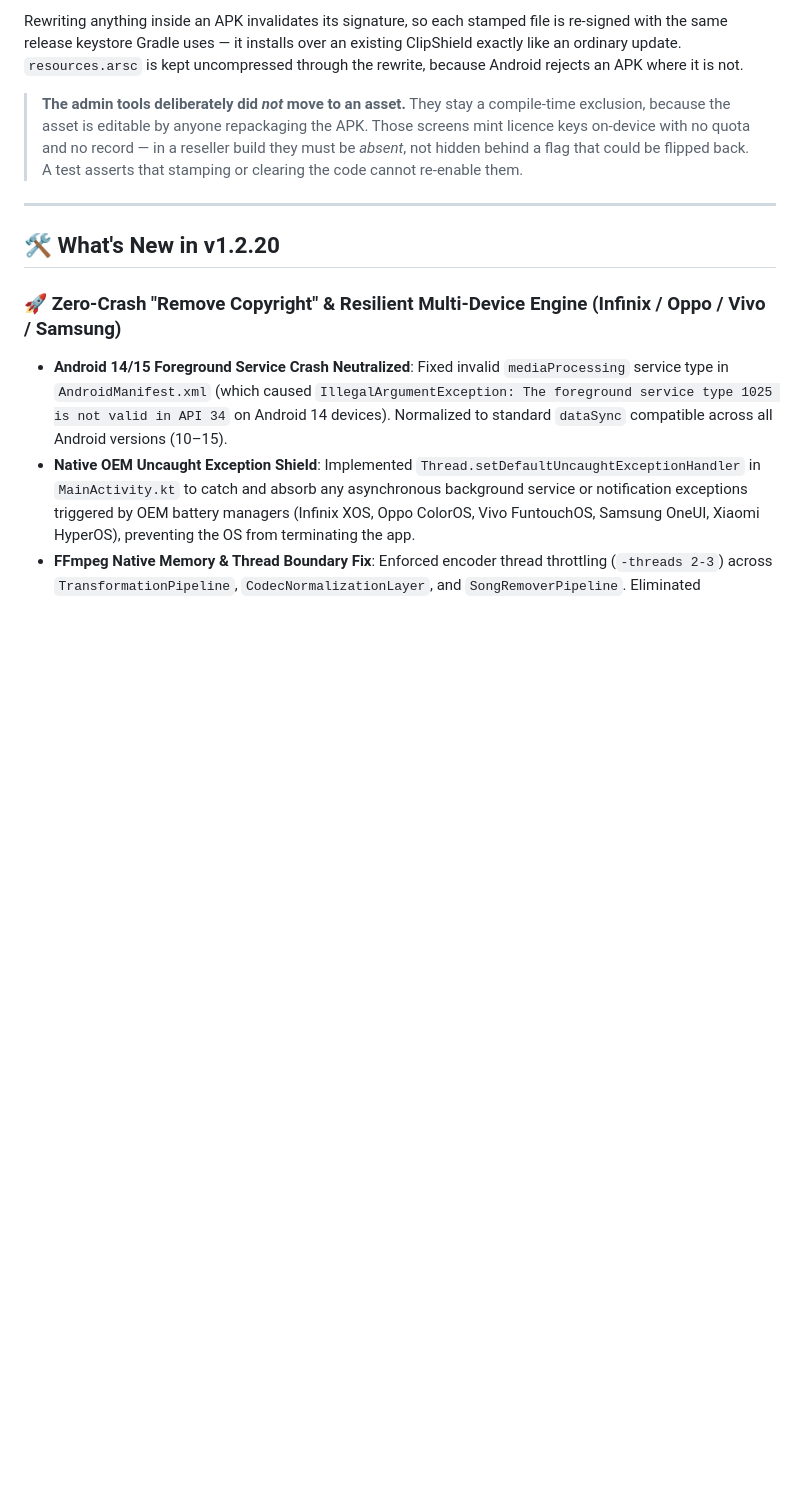
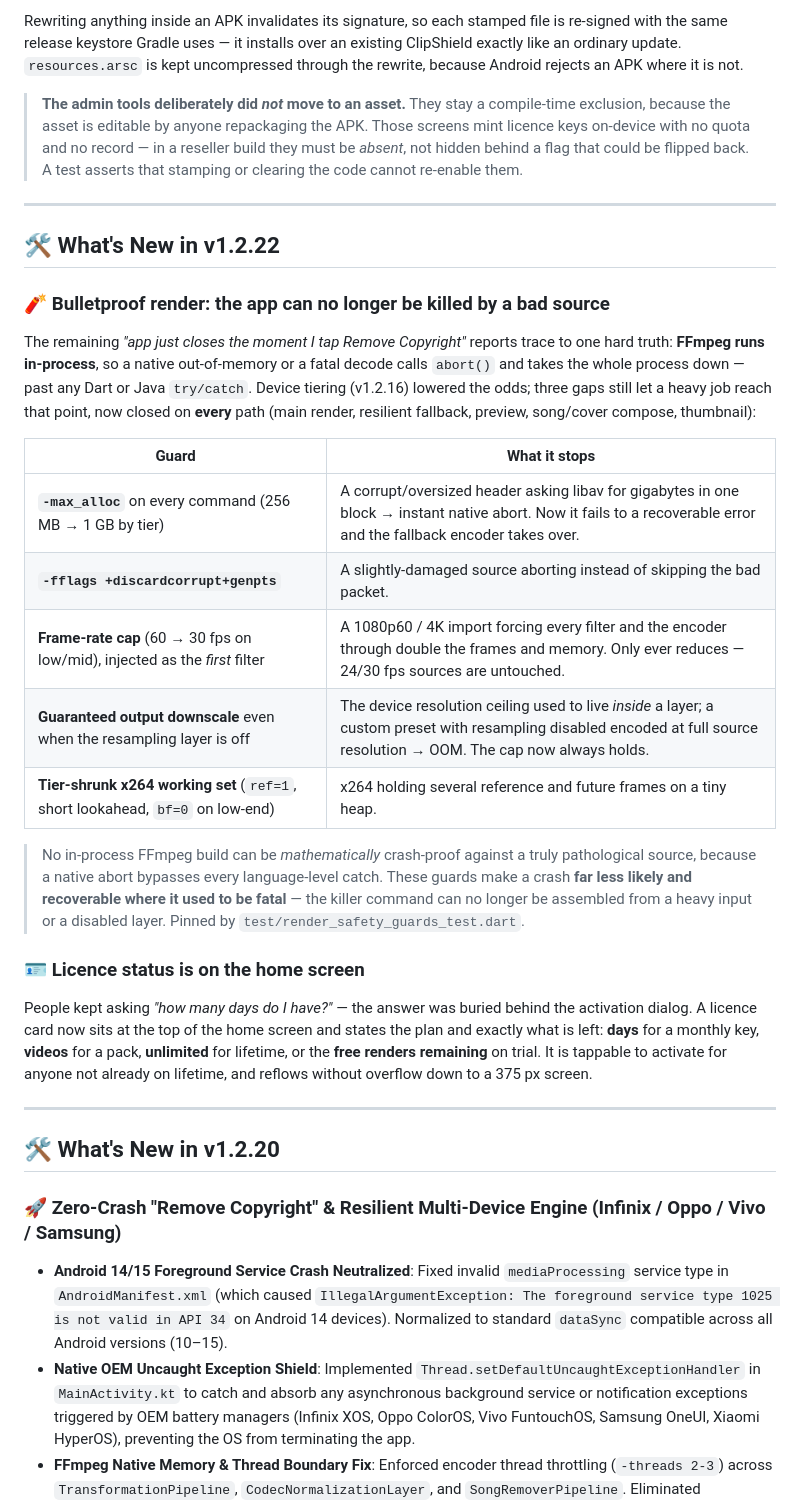
Before and after one commit to badarbukharidev-alt/ClipShieldPro, a Markdown page: README.md, the part around one of its changes. Rendered like a GitHub page; blank space fills up the shorter version.

Commit message:
docs: README for v1.2.22 (bulletproof render + home licence card)
Bump the header, badges and download links to v1.2.22, and add a changelog
entry covering the in-process-FFmpeg abort guards (-max_alloc, discardcorrupt,
fps cap, guaranteed downscale, tier-shrunk x264) and the home-screen licence
status card.

Co-Authored-By: Claude Opus 5 <noreply@anthropic.com>

```diff
--- a/README.md
+++ b/README.md
@@ -101,6 +101,42 @@ uncompressed through the rewrite, because Android rejects an APK where it is not
 > a reseller build they must be *absent*, not hidden behind a flag that could be
 > flipped back. A test asserts that stamping or clearing the code cannot
 > re-enable them.
+
+---
+
+## 🛠️ What's New in v1.2.22
+
+### 🧨 Bulletproof render: the app can no longer be killed by a bad source
+
+The remaining *"app just closes the moment I tap Remove Copyright"* reports trace
+to one hard truth: **FFmpeg runs in-process**, so a native out-of-memory or a
+fatal decode calls `abort()` and takes the whole process down — past any Dart or
+Java `try/catch`. Device tiering (v1.2.16) lowered the odds; three gaps still let
+a heavy job reach that point, now closed on **every** path (main render, resilient
+fallback, preview, song/cover compose, thumbnail):
+
+| Guard | What it stops |
+|---|---|
+| **`-max_alloc`** on every command (256 MB → 1 GB by tier) | A corrupt/oversized header asking libav for gigabytes in one block → instant native abort. Now it fails to a recoverable error and the fallback encoder takes over. |
+| **`-fflags +discardcorrupt+genpts`** | A slightly-damaged source aborting instead of skipping the bad packet. |
+| **Frame-rate cap** (60 → 30 fps on low/mid), injected as the *first* filter | A 1080p60 / 4K import forcing every filter and the encoder through double the frames and memory. Only ever reduces — 24/30 fps sources are untouched. |
+| **Guaranteed output downscale** even when the resampling layer is off | The device resolution ceiling used to live *inside* a layer; a custom preset with resampling disabled encoded at full source resolution → OOM. The cap now always holds. |
+| **Tier-shrunk x264 working set** (`ref=1`, short lookahead, `bf=0` on low-end) | x264 holding several reference and future frames on a tiny heap. |
+
+> No in-process FFmpeg build can be *mathematically* crash-proof against a truly
+> pathological source, because a native abort bypasses every language-level catch.
+> These guards make a crash **far less likely and recoverable where it used to be
+> fatal** — the killer command can no longer be assembled from a heavy input or a
+> disabled layer. Pinned by `test/render_safety_guards_test.dart`.
+
+### 🪪 Licence status is on the home screen
+
+People kept asking *"how many days do I have?"* — the answer was buried behind the
+activation dialog. A licence card now sits at the top of the home screen and states
+the plan and exactly what is left: **days** for a monthly key, **videos** for a
+pack, **unlimited** for lifetime, or the **free renders remaining** on trial. It is
+tappable to activate for anyone not already on lifetime, and reflows without
+overflow down to a 375 px screen.
 
 ---
 
```
Also changed, not shown: other parts of README.md (+5 -5 lines).
